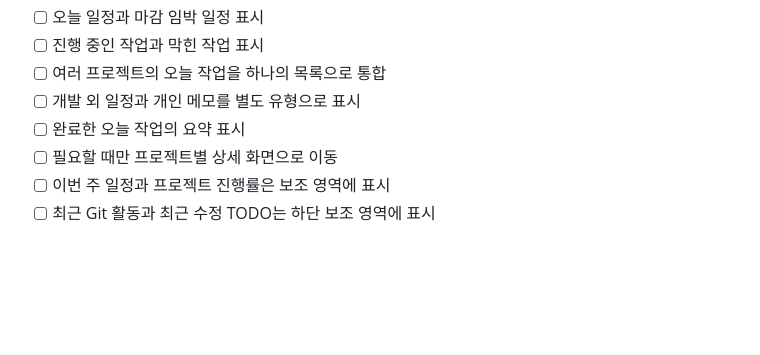
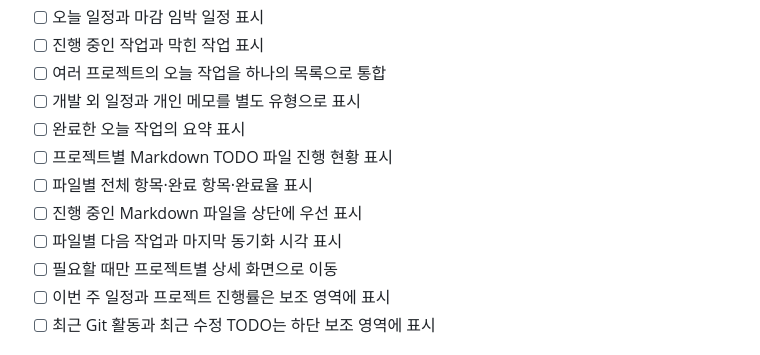
Before and after one commit to dlcksdud3579/vibe-todo, a Markdown page: todo/project-progress.md, the part around the change. Drawn GitHub-style; blank space fills up the shorter version.

Commit message:
docs: add markdown file progress tracking to dashboard

```diff
--- a/todo/project-progress.md
+++ b/todo/project-progress.md
@@ -46,6 +46,10 @@
 - [ ] 여러 프로젝트의 오늘 작업을 하나의 목록으로 통합
 - [ ] 개발 외 일정과 개인 메모를 별도 유형으로 표시
 - [ ] 완료한 오늘 작업의 요약 표시
+- [ ] 프로젝트별 Markdown TODO 파일 진행 현황 표시
+- [ ] 파일별 전체 항목·완료 항목·완료율 표시
+- [ ] 진행 중인 Markdown 파일을 상단에 우선 표시
+- [ ] 파일별 다음 작업과 마지막 동기화 시각 표시
 - [ ] 필요할 때만 프로젝트별 상세 화면으로 이동
 - [ ] 이번 주 일정과 프로젝트 진행률은 보조 영역에 표시
 - [ ] 최근 Git 활동과 최근 수정 TODO는 하단 보조 영역에 표시
```
